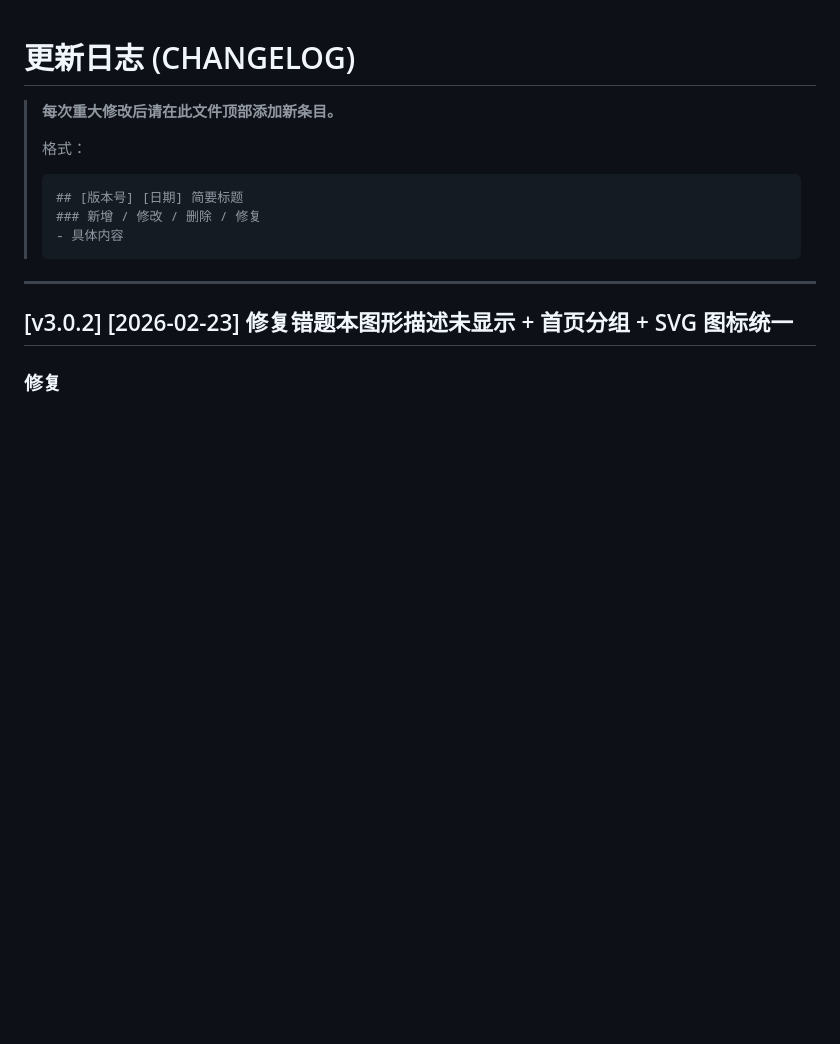
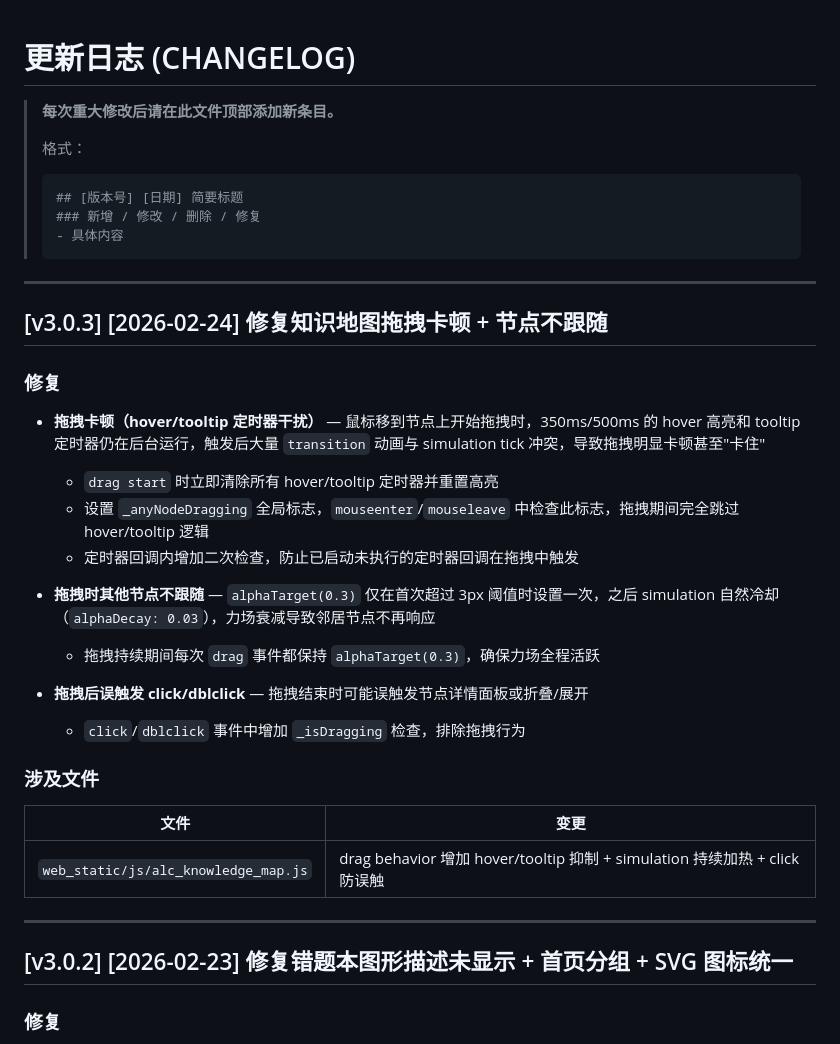
Before and after one commit to LiuJiajun100938083/School-AI-Assistant-Demo, a Markdown page: CHANGELOG.md, the part around the change. Drawn GitHub-style; blank space fills up the shorter version.

Commit message:
docs: 更新 CHANGELOG v3.0.3 — 知识地图拖拽卡顿修复
Co-Authored-By: Claude Opus 4.6 <noreply@anthropic.com>

````diff
--- a/CHANGELOG.md
+++ b/CHANGELOG.md
@@ -8,6 +8,29 @@
 > ### 新增 / 修改 / 删除 / 修复
 > - 具体内容
 > ```
+
+---
+
+## [v3.0.3] [2026-02-24] 修复知识地图拖拽卡顿 + 节点不跟随
+
+### 修复
+
+- **拖拽卡顿（hover/tooltip 定时器干扰）** — 鼠标移到节点上开始拖拽时，350ms/500ms 的 hover 高亮和 tooltip 定时器仍在后台运行，触发后大量 `transition` 动画与 simulation tick 冲突，导致拖拽明显卡顿甚至"卡住"
+  - `drag start` 时立即清除所有 hover/tooltip 定时器并重置高亮
+  - 设置 `_anyNodeDragging` 全局标志，`mouseenter`/`mouseleave` 中检查此标志，拖拽期间完全跳过 hover/tooltip 逻辑
+  - 定时器回调内增加二次检查，防止已启动未执行的定时器回调在拖拽中触发
+
+- **拖拽时其他节点不跟随** — `alphaTarget(0.3)` 仅在首次超过 3px 阈值时设置一次，之后 simulation 自然冷却（`alphaDecay: 0.03`），力场衰减导致邻居节点不再响应
+  - 拖拽持续期间每次 `drag` 事件都保持 `alphaTarget(0.3)`，确保力场全程活跃
+
+- **拖拽后误触发 click/dblclick** — 拖拽结束时可能误触发节点详情面板或折叠/展开
+  - `click`/`dblclick` 事件中增加 `_isDragging` 检查，排除拖拽行为
+
+### 涉及文件
+
+| 文件 | 变更 |
+|------|------|
+| `web_static/js/alc_knowledge_map.js` | drag behavior 增加 hover/tooltip 抑制 + simulation 持续加热 + click 防误触 |
 
 ---
 
````
